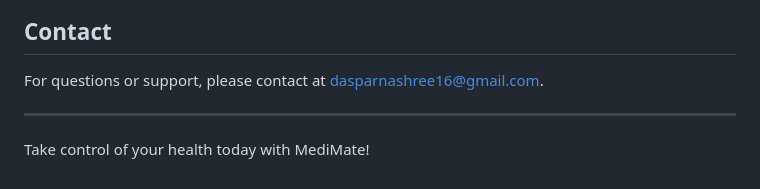
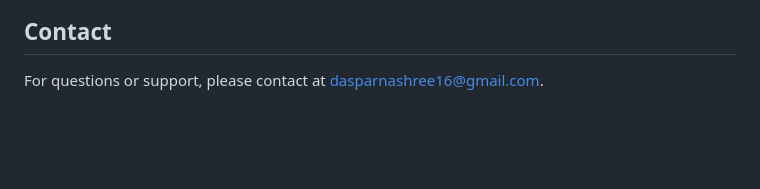
Before and after one commit to Parnashree1602/Medicine-Recommendation-System, a Markdown page: README.md, the part around the change. Rendered like a GitHub page; blank space fills up the shorter version.

```diff
--- a/README.md
+++ b/README.md
@@ -65,6 +65,3 @@ This project is licensed under the [MIT License](LICENSE).
 
 ## Contact
 For questions or support, please contact at [dasparnashree16@gmail.com](mailto:dasparnashree16@gmail.com).
-
----
-Take control of your health today with MediMate!
```
